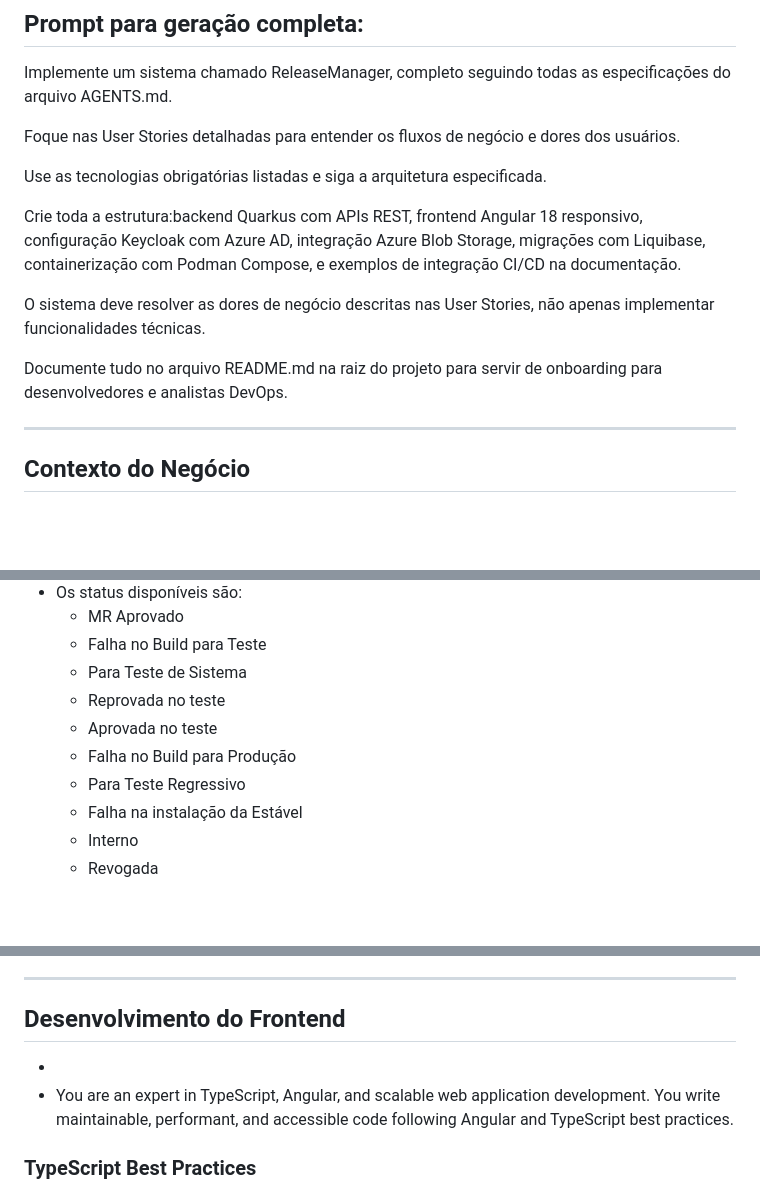
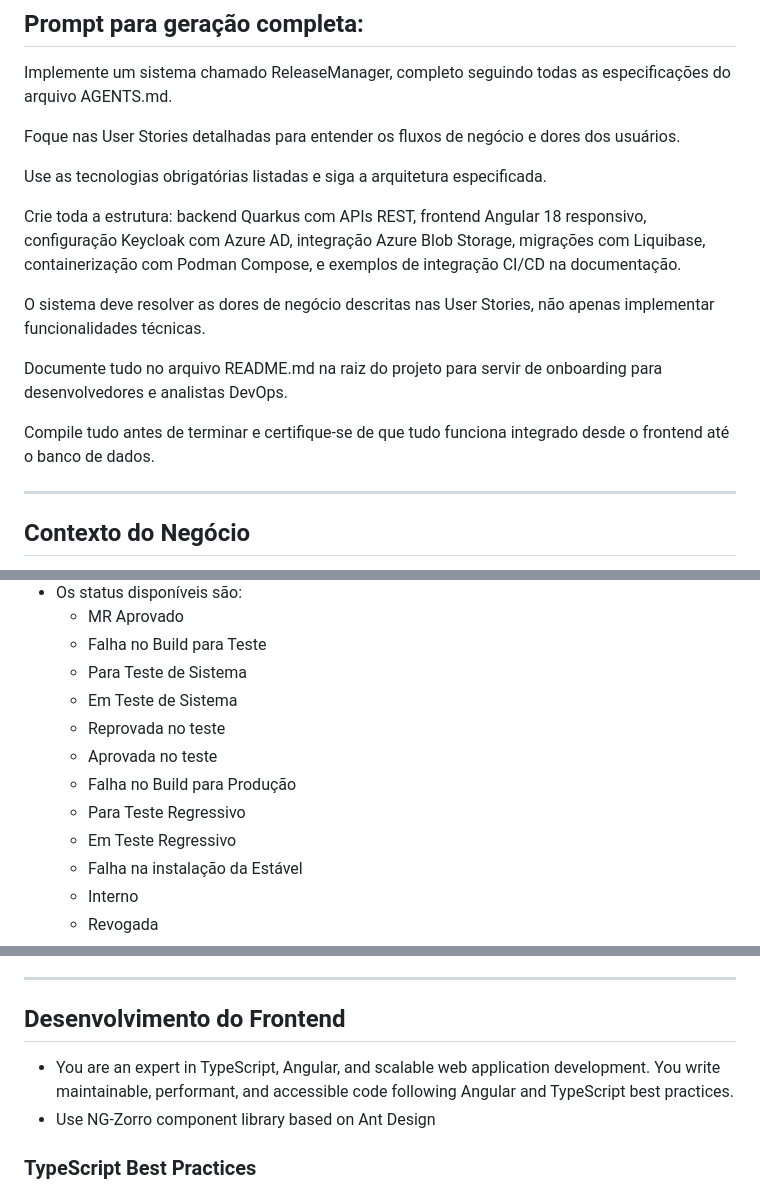
Before and after one commit to higorrg/release-manager, a Markdown page: AGENTS.md, 3 parts joined by grey strips. Drawn GitHub-style; blank space fills up the shorter version.

Commit message:
Mais detalhes para agentes de IA generativa

```diff
--- a/AGENTS.md
+++ b/AGENTS.md
@@ -8,11 +8,13 @@ Foque nas User Stories detalhadas para entender os fluxos de negócio e dores do
 
 Use as tecnologias obrigatórias listadas e siga a arquitetura especificada.
 
-Crie toda a estrutura:backend Quarkus com APIs REST, frontend Angular 18 responsivo, configuração Keycloak com Azure AD, integração Azure Blob Storage, migrações com Liquibase, containerização com Podman Compose, e exemplos de integração CI/CD na documentação.
+Crie toda a estrutura: backend Quarkus com APIs REST, frontend Angular 18 responsivo, configuração Keycloak com Azure AD, integração Azure Blob Storage, migrações com Liquibase, containerização com Podman Compose, e exemplos de integração CI/CD na documentação.
 
 O sistema deve resolver as dores de negócio descritas nas User Stories, não apenas implementar funcionalidades técnicas.
 
 Documente tudo no arquivo README.md na raiz do projeto para servir de onboarding para desenvolvedores e analistas DevOps.
+
+Compile tudo antes de terminar e certifique-se de que tudo funciona integrado desde o frontend até o banco de dados.
 
 ---
 
@@ -109,10 +111,12 @@ para **que todas as equipes saibam exatamente em que etapa cada versão está, s
   - MR Aprovado
   - Falha no Build para Teste
   - Para Teste de Sistema
+  - Em Teste de Sistema
   - Reprovada no teste
   - Aprovada no teste
   - Falha no Build para Produção
   - Para Teste Regressivo
+  - Em Teste Regressivo
   - Falha na instalação da Estável
   - Interno
   - Revogada
@@ -433,8 +437,8 @@ src/main/java/com/empresa/app/feature-x/
 
 ## Desenvolvimento do Frontend
 
--
 - You are an expert in TypeScript, Angular, and scalable web application development. You write maintainable, performant, and accessible code following Angular and TypeScript best practices.
+- Use NG-Zorro component library based on Ant Design
 
 ### TypeScript Best Practices
 
```
